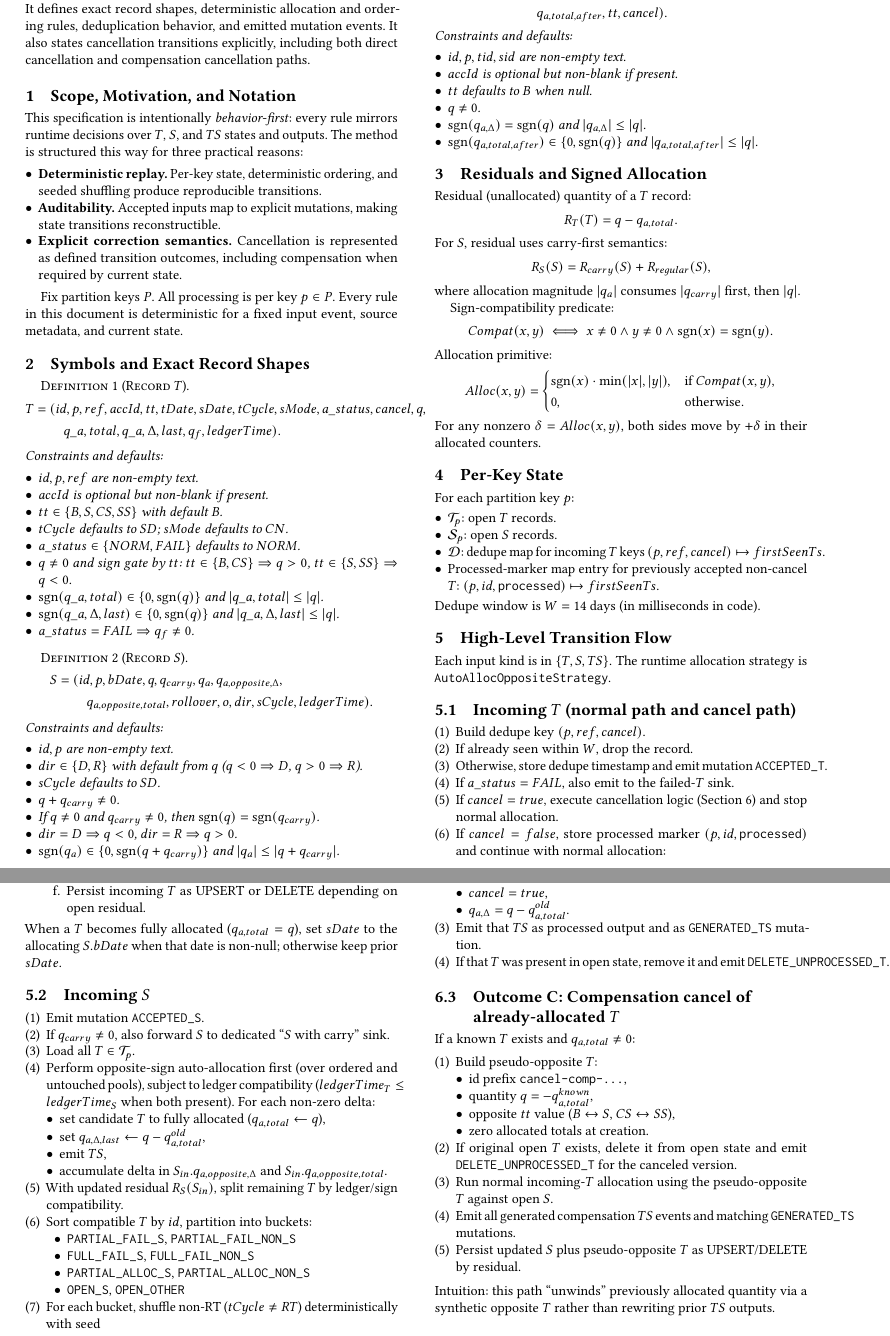
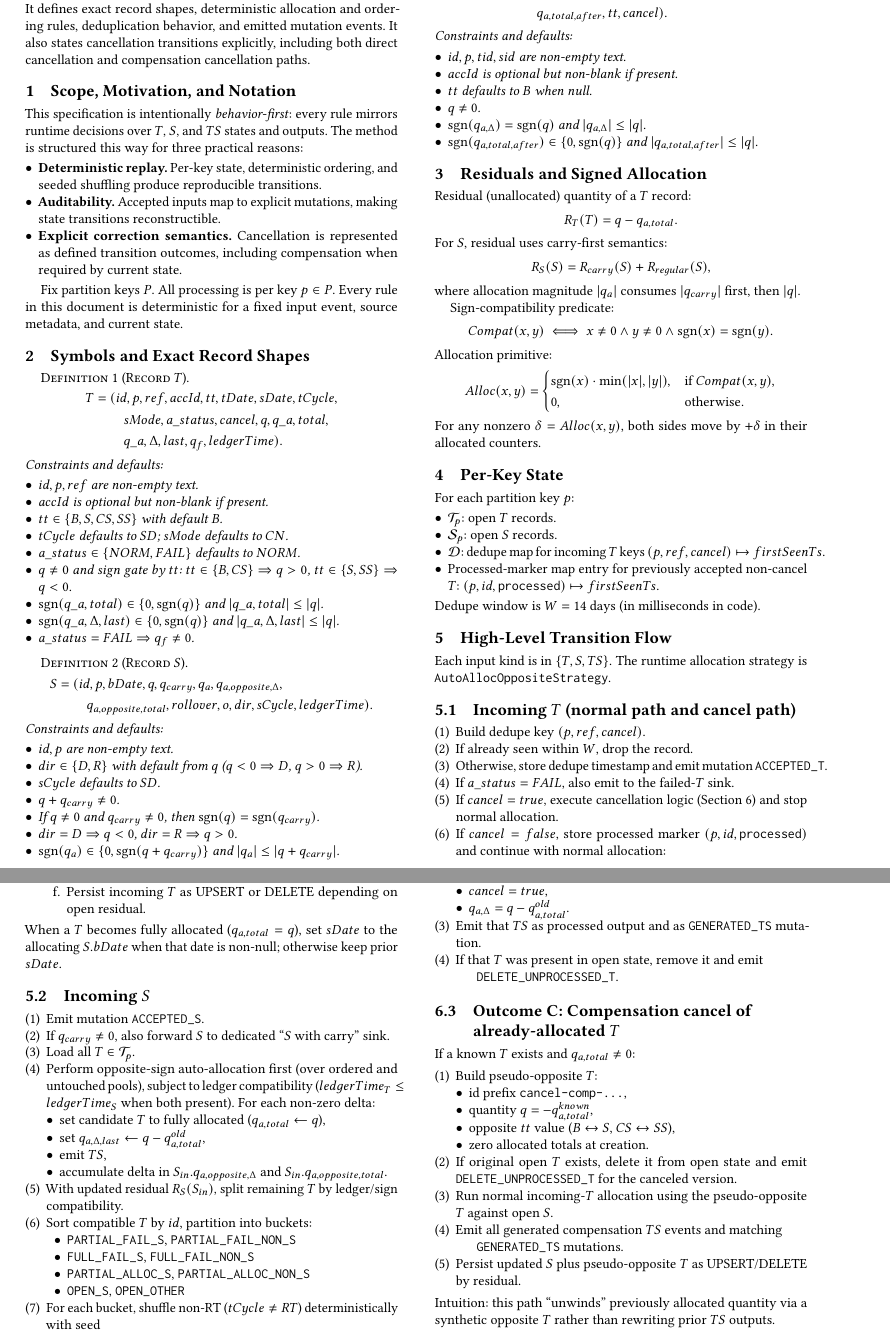
Before and after one commit to mgrouch/stateful-kafka-processor, a LaTeX paper (doc/system-logic.tex): two parts of pages 1 and 2 of 3, joined at a grey line, cut so that both start at the same text. Compiled offline with pdfLaTeX.

Commit message:
Improve line wrapping in system logic LaTeX doc

```diff
--- a/doc/system-logic.tex
+++ b/doc/system-logic.tex
@@ -53,8 +53,9 @@ Every rule in this document is deterministic for a fixed input event, source met
 \begin{definition}[Record $T$]
 \[
 \begin{aligned}
-T={}&(id,p,ref,accId,tt,tDate,sDate,tCycle,sMode,a\_status,cancel,q,\\
-&\quad q\_{a,total},q\_{a,\Delta,last},q_f,ledgerTime).
+T={}&(id,p,ref,accId,tt,tDate,sDate,tCycle,\\
+&\quad sMode,a\_status,cancel,q,q\_{a,total},\\
+&\quad q\_{a,\Delta,last},q_f,ledgerTime).
 \end{aligned}
 \]
 Constraints and defaults:
```
Also changed, not shown: doc/system-logic.tex (6 more changed lines).
